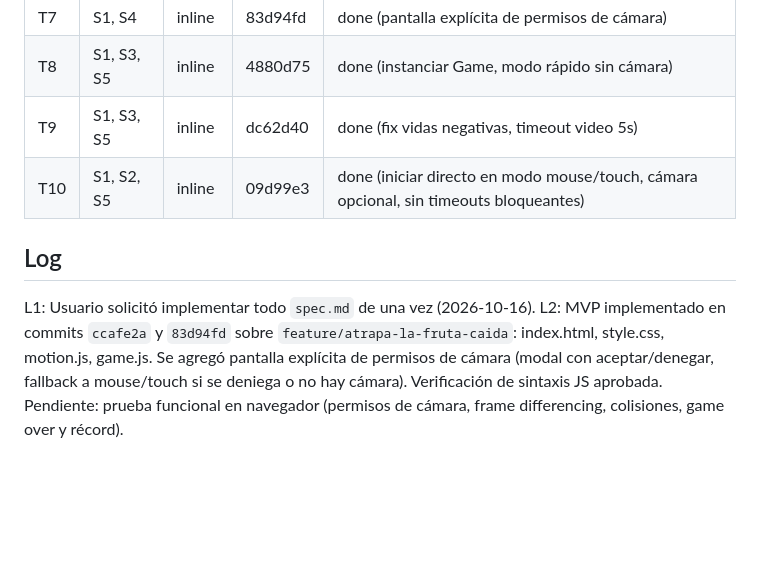
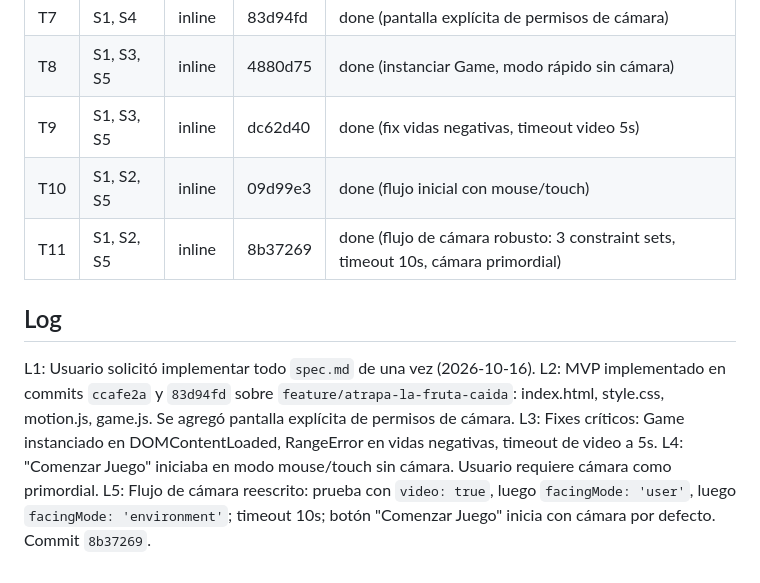
Before and after one commit to s0nd1n/atrapa-la-fruta, a Markdown page: odd/tasks/atrapa-la-fruta-caida.md, the part around the change. Drawn GitHub-style; blank space fills up the shorter version.

Commit message:
docs: actualizar tareas ODD con flujo de cámara primordial

```diff
--- a/odd/tasks/atrapa-la-fruta-caida.md
+++ b/odd/tasks/atrapa-la-fruta-caida.md
@@ -37,8 +37,12 @@ S8: Flujo extendido: reinicio sin recargar la página, limpieza de tracks de cá
 | T7 | S1, S4 | inline | 83d94fd | done (pantalla explícita de permisos de cámara) |
 | T8 | S1, S3, S5 | inline | 4880d75 | done (instanciar Game, modo rápido sin cámara) |
 | T9 | S1, S3, S5 | inline | dc62d40 | done (fix vidas negativas, timeout video 5s) |
-| T10 | S1, S2, S5 | inline | 09d99e3 | done (iniciar directo en modo mouse/touch, cámara opcional, sin timeouts bloqueantes) |
+| T10 | S1, S2, S5 | inline | 09d99e3 | done (flujo inicial con mouse/touch) |
+| T11 | S1, S2, S5 | inline | 8b37269 | done (flujo de cámara robusto: 3 constraint sets, timeout 10s, cámara primordial) |
 
 ## Log
 L1: Usuario solicitó implementar todo `spec.md` de una vez (2026-10-16).
-L2: MVP implementado en commits `ccafe2a` y `83d94fd` sobre `feature/atrapa-la-fruta-caida`: index.html, style.css, motion.js, game.js. Se agregó pantalla explícita de permisos de cámara (modal con aceptar/denegar, fallback a mouse/touch si se deniega o no hay cámara). Verificación de sintaxis JS aprobada. Pendiente: prueba funcional en navegador (permisos de cámara, frame differencing, colisiones, game over y récord).
+L2: MVP implementado en commits `ccafe2a` y `83d94fd` sobre `feature/atrapa-la-fruta-caida`: index.html, style.css, motion.js, game.js. Se agregó pantalla explícita de permisos de cámara.
+L3: Fixes críticos: Game instanciado en DOMContentLoaded, RangeError en vidas negativas, timeout de video a 5s.
+L4: "Comenzar Juego" iniciaba en modo mouse/touch sin cámara. Usuario requiere cámara como primordial.
+L5: Flujo de cámara reescrito: prueba con `video: true`, luego `facingMode: 'user'`, luego `facingMode: 'environment'`; timeout 10s; botón "Comenzar Juego" inicia con cámara por defecto. Commit `8b37269`.
```
